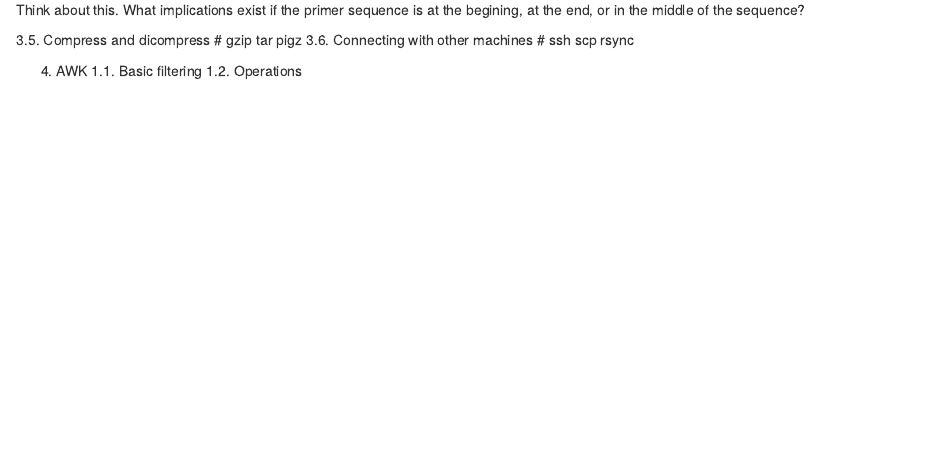
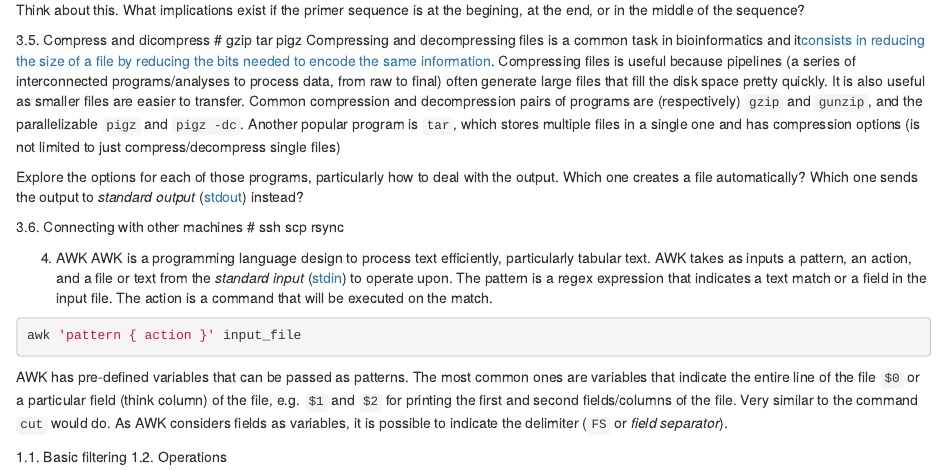
Before and after one commit to mftorres/bioinfo4evol, an R Markdown document (01-command_line.Rmd): the page in a window 1100 px wide, from 7950 px down. Rendered offline with R 4.5, knitr and Pandoc, with nearby package versions.

Commit message:
entrez code

````diff
--- a/01-command_line.Rmd
+++ b/01-command_line.Rmd
@@ -416,9 +416,23 @@ REVSEQ=$(echo 'TAAAGATAT' | tr ACGTacgt TGCAtgca | rev ); echo $REVSEQ; grep -C
 Think about this. What implications exist if the primer sequence is at the begining, at the end, or in the middle of the sequence?
 
 3.5. Compress and dicompress # gzip tar pigz
+Compressing and decompressing files is a common task in bioinformatics and it[ consists in reducing the size of a file by reducing the bits needed to encode the same information](https://en.wikipedia.org/wiki/Data_compression). Compressing files is useful because pipelines (a series of interconnected programs/analyses to process data, from raw to final) often generate large files that fill the disk space pretty quickly. It is also useful as smaller files are easier to transfer. Common compression and decompression pairs of programs are (respectively) `gzip` and `gunzip`, and the parallelizable `pigz` and `pigz -dc`. Another popular program is `tar`, which stores multiple files in a single one and has compression options (is not limited to just compress/decompress single files)
+
+Explore the options for each of those programs, particularly how to deal with the output. Which one creates a file automatically? Which one sends the output to *standard output* ([stdout](https://en.wikipedia.org/wiki/Standard_streams)) instead?
+
 3.6. Connecting with other machines # ssh scp rsync
 
 4. AWK
+AWK is a programming language design to process text efficiently, particularly tabular text. AWK takes as inputs a pattern, an action, and a file or text from the *standard input* ([stdin](https://en.wikipedia.org/wiki/Standard_streams)) to operate upon. The pattern is a regex expression that indicates a text match or a field in the input file. The action is a command that will be executed on the match.
+
+```bash
+awk 'pattern { action }' input_file
+```
+
+AWK has pre-defined variables that can be passed as patterns. The most common ones are variables that indicate the entire line of the file `$0` or a particular field (think column) of the file, e.g. `$1` and `$2` for printing the first and second fields/columns of the file. Very similar to the command `cut` would do. As AWK considers fields as variables, it is possible to indicate the delimiter (`FS` or *field separator*).
+
+
+
 1.1. Basic filtering
 1.2. Operations
 
````
